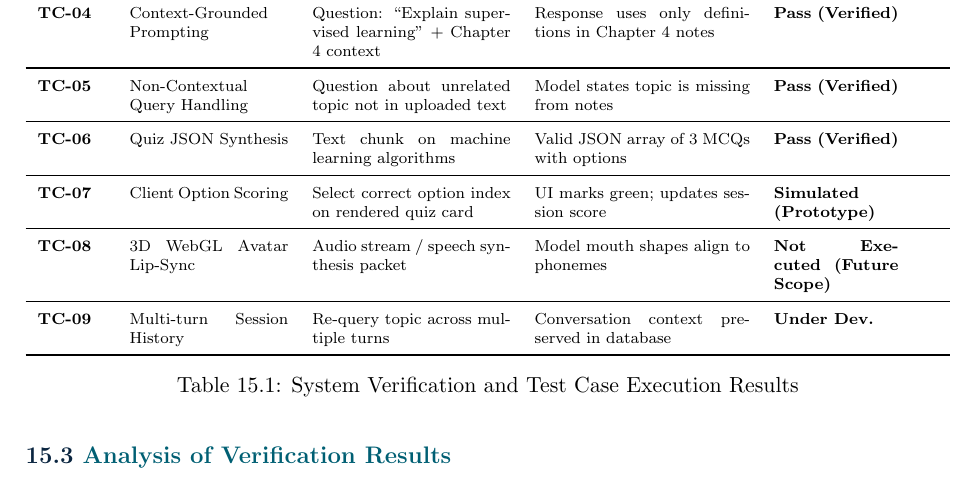
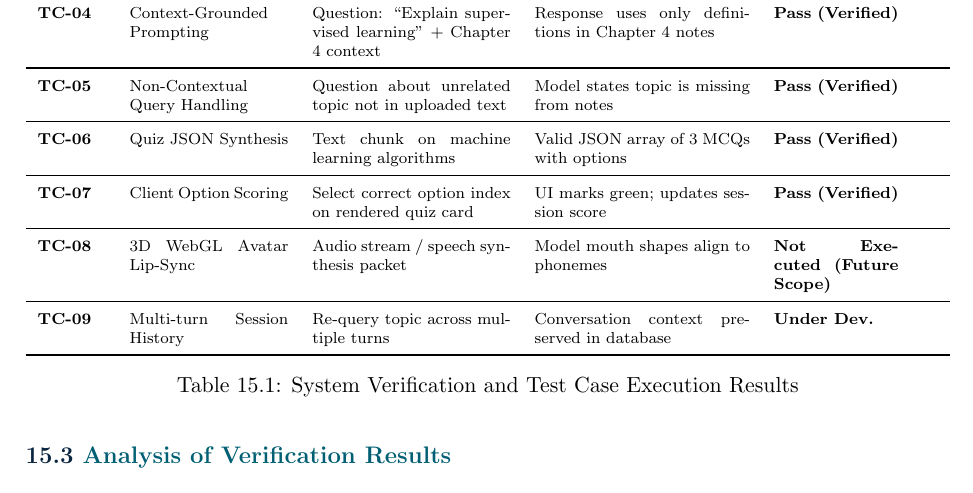
Before and after one commit to Sufiyan367/EduVerse-AI, a LaTeX thesis (EduVerse_AI_Project_Report/EduVerse_AI_Project_Report.tex): part of page 20 of 25, cut so that both start at the same text. Compiled offline with pdfLaTeX.

Commit message:
docs: finalize verification, documentation, licensing and update 25-page LaTeX report

```diff
--- a/EduVerse_AI_Project_Report/EduVerse_AI_Project_Report.tex
+++ b/EduVerse_AI_Project_Report/EduVerse_AI_Project_Report.tex
@@ -807,7 +807,7 @@ Table~\ref{tab:test_cases} details the primary verification scenarios evaluated
 \midrule
 \textbf{TC-06} & Quiz JSON Synthesis & Text chunk on machine learning algorithms & Valid JSON array of 3 MCQs with options & \textbf{Pass (Verified)} \\
 \midrule
-\textbf{TC-07} & Client Option Scoring & Select correct option index on rendered quiz card & UI marks green; updates session score & \textbf{Simulated (Prototype)} \\
+\textbf{TC-07} & Client Option Scoring & Select correct option index on rendered quiz card & UI marks green; updates session score & \textbf{Pass (Verified)} \\
 \midrule
 \textbf{TC-08} & 3D WebGL Avatar Lip-Sync & Audio stream / speech synthesis packet & Model mouth shapes align to phonemes & \textbf{Not Executed (Future Scope)} \\
 \midrule
```
Also changed, not shown: EduVerse_AI_Project_Report/EduVerse_AI_Project_Report.pdf, README.md.
